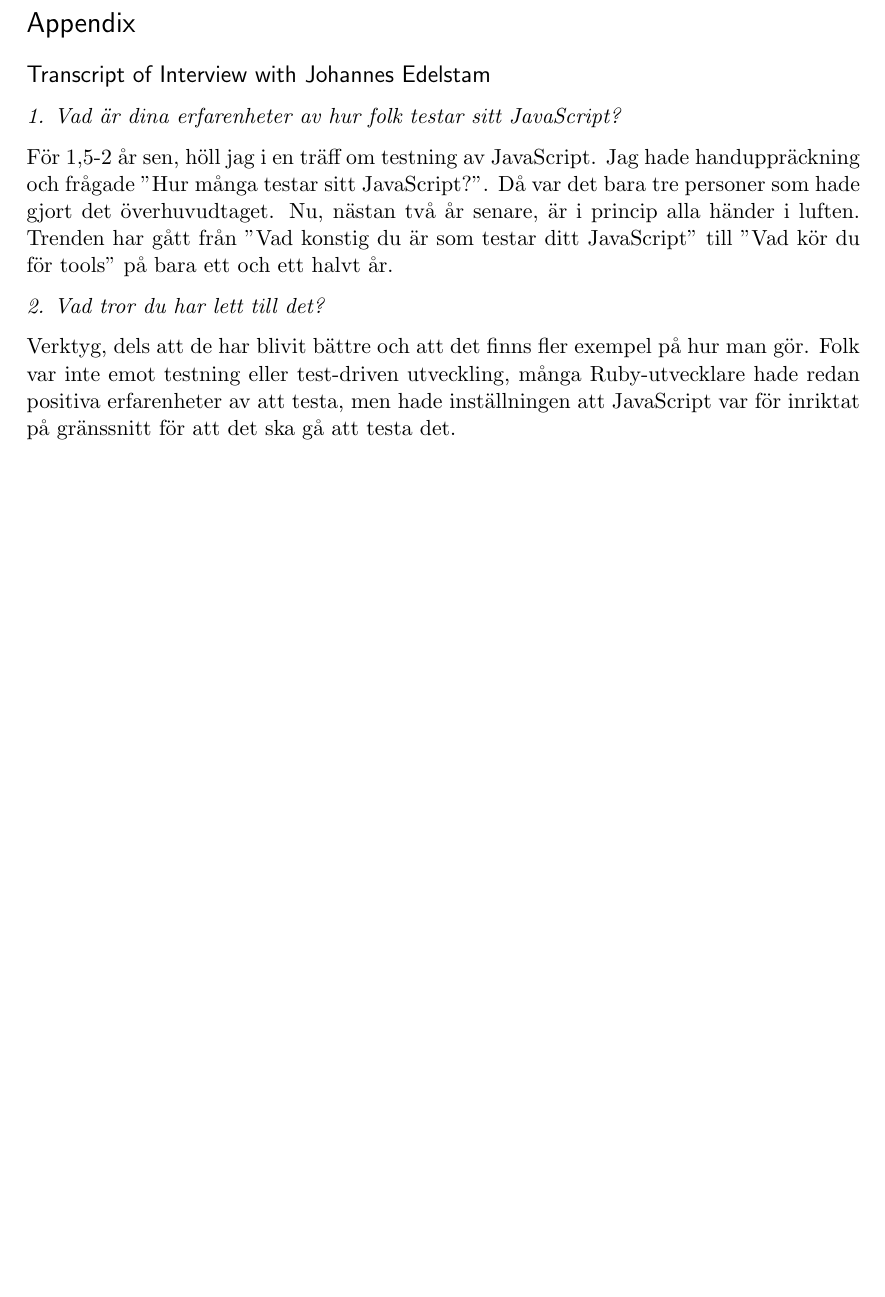
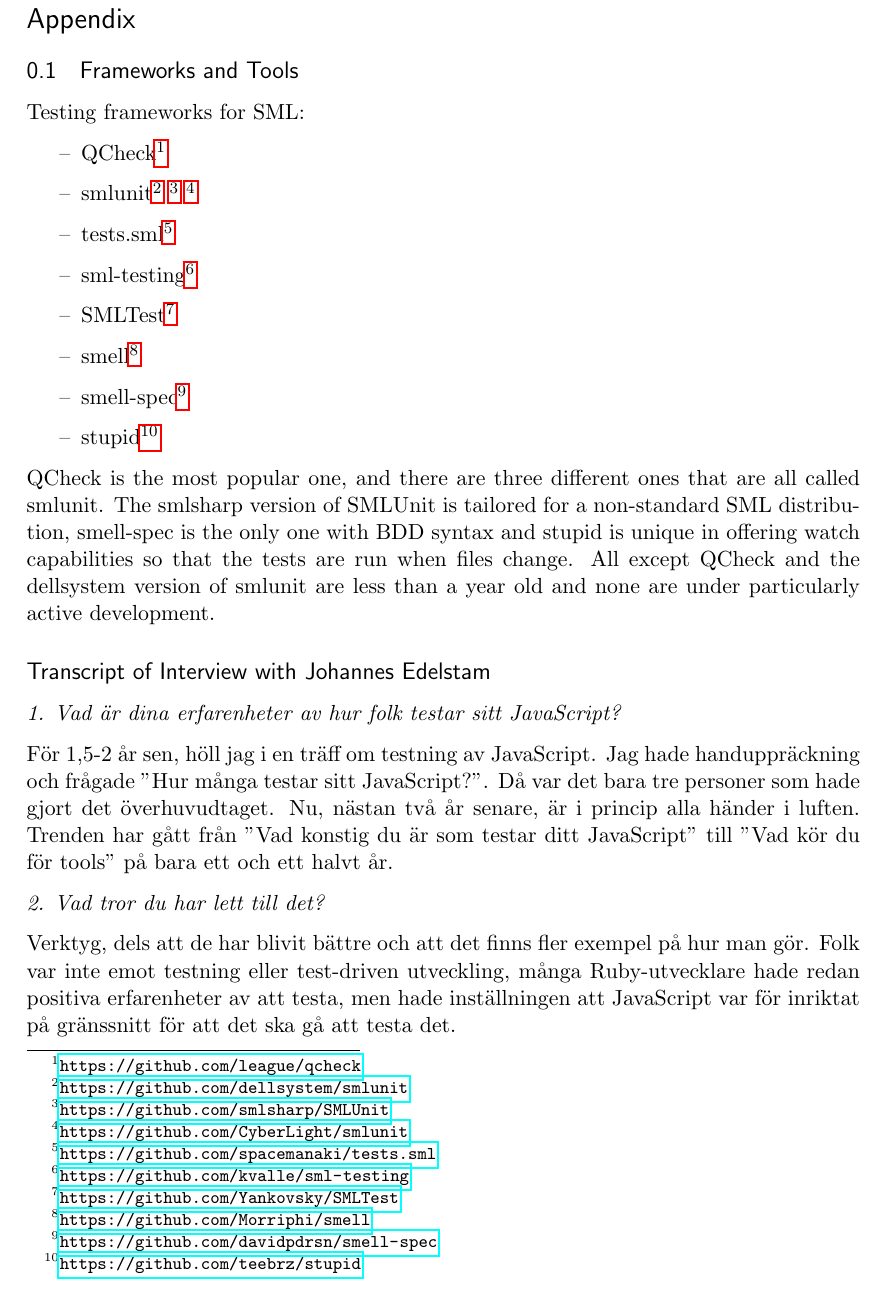
Before and after one commit to emilwall/exjobb, a LaTeX thesis (exjobb_thesis_emilwall_appendix.tex): part of page 1 of 58 before the commit and part of page 1 of 59 after it, cut so that both start at the same text, the shorter picture padded with empty space. Compiled offline with pdfLaTeX.

Commit message:
Move list of SML testing frameworks to appendix
Add discussion about why so many new have appeared
Reference to Edelstam interview.

```diff
--- a/exjobb_thesis_emilwall_appendix.tex
+++ b/exjobb_thesis_emilwall_appendix.tex
@@ -10,6 +10,7 @@
 \usepackage[swedish,english]{babel} % Enables swedish typesetting, needs to be at top of document
 \usepackage[utf8]{inputenc} % set input encoding (not needed with XeLaTeX
 \usepackage{textcomp} % Suppress unicode char error
+\usepackage{enumitem} % Customize list appearence
 \usepackage[bottom = 110pt]{geometry} % to change the page dimensions
 \geometry{a4paper} % paper format, could also be placed in documentclass options
 \usepackage[parfill]{parskip} % Begin paragraphs with an empty line rather than an indent
@@ -25,6 +27,24 @@
 \begin{document}
 
 \section*{Appendix}
+
+\subsection{Frameworks and Tools}
+
+Testing frameworks for SML:
+\begin{itemize}[label={--}]
+\item QCheck\footnote{\url{https://github.com/league/qcheck}}
+\item smlunit\footnote{\url{https://github.com/dellsystem/smlunit}}
+\footnote{\url{https://github.com/smlsharp/SMLUnit}}
+\footnote{\url{https://github.com/CyberLight/smlunit}}
+\item tests.sml\footnote{\url{https://github.com/spacemanaki/tests.sml}}
+\item sml-testing\footnote{\url{https://github.com/kvalle/sml-testing}}
+\item SMLTest\footnote{\url{https://github.com/Yankovsky/SMLTest}}
+\item smell\footnote{\url{https://github.com/Morriphi/smell}}
+\item smell-spec\footnote{\url{https://github.com/davidpdrsn/smell-spec}}
+\item stupid\footnote{\url{https://github.com/teebrz/stupid}}
+\end{itemize}
+
+QCheck is the most popular one, and there are three different ones that are all called smlunit. The smlsharp version of SMLUnit is tailored for a non-standard SML distribution, smell-spec is the only one with BDD syntax and stupid is unique in offering watch capabilities so that the tests are run when files change. All except QCheck and the dellsystem version of smlunit are less than a year old and none are under particularly active development.
 
 \subsection*{Transcript of Interview with Johannes Edelstam}
 
```
Also changed, not shown: exjobb_thesis_emilwall.tex (+2 -11 lines), exjobb_thesis_emilwall.pdf, exjobb_thesis_emilwall_appendix.pdf, exjobb_thesis_emilwall_appendix.tex (1 more changed lines).
